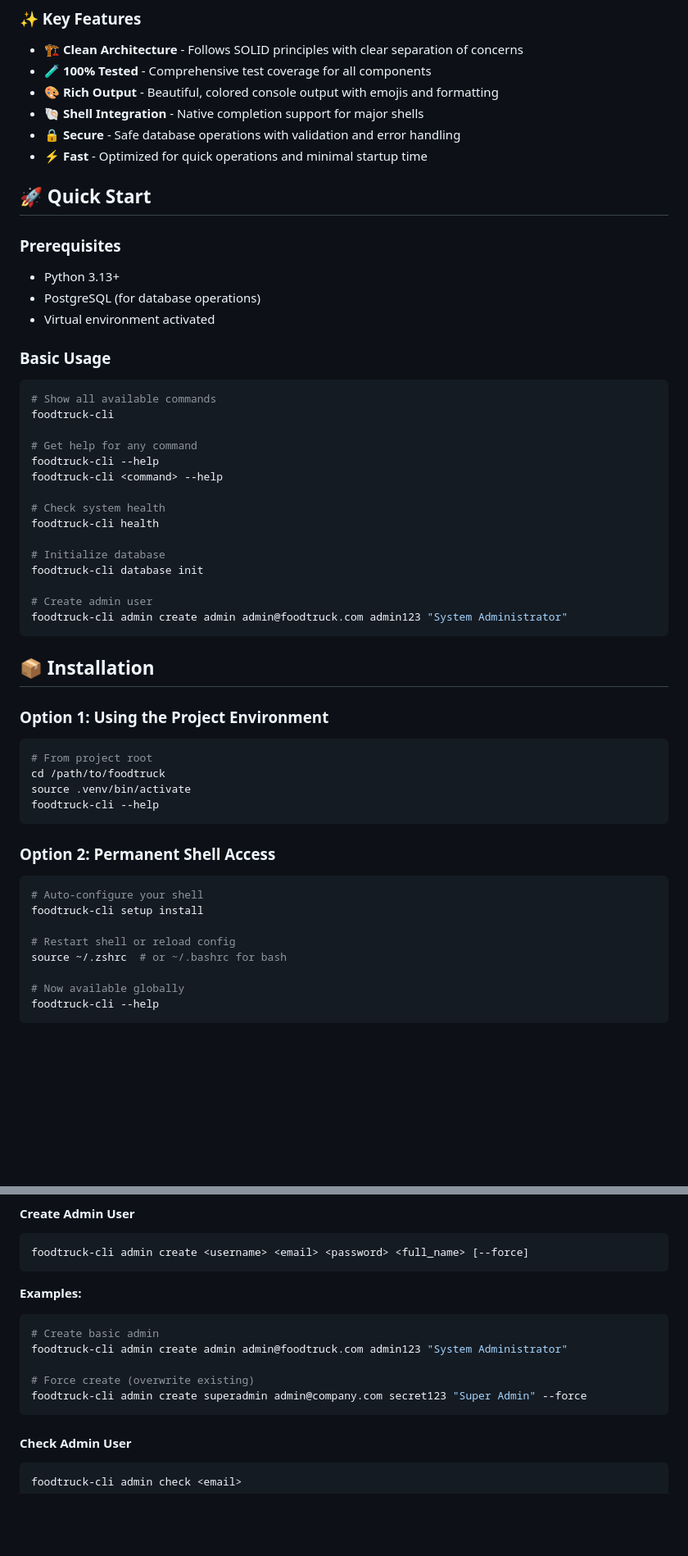
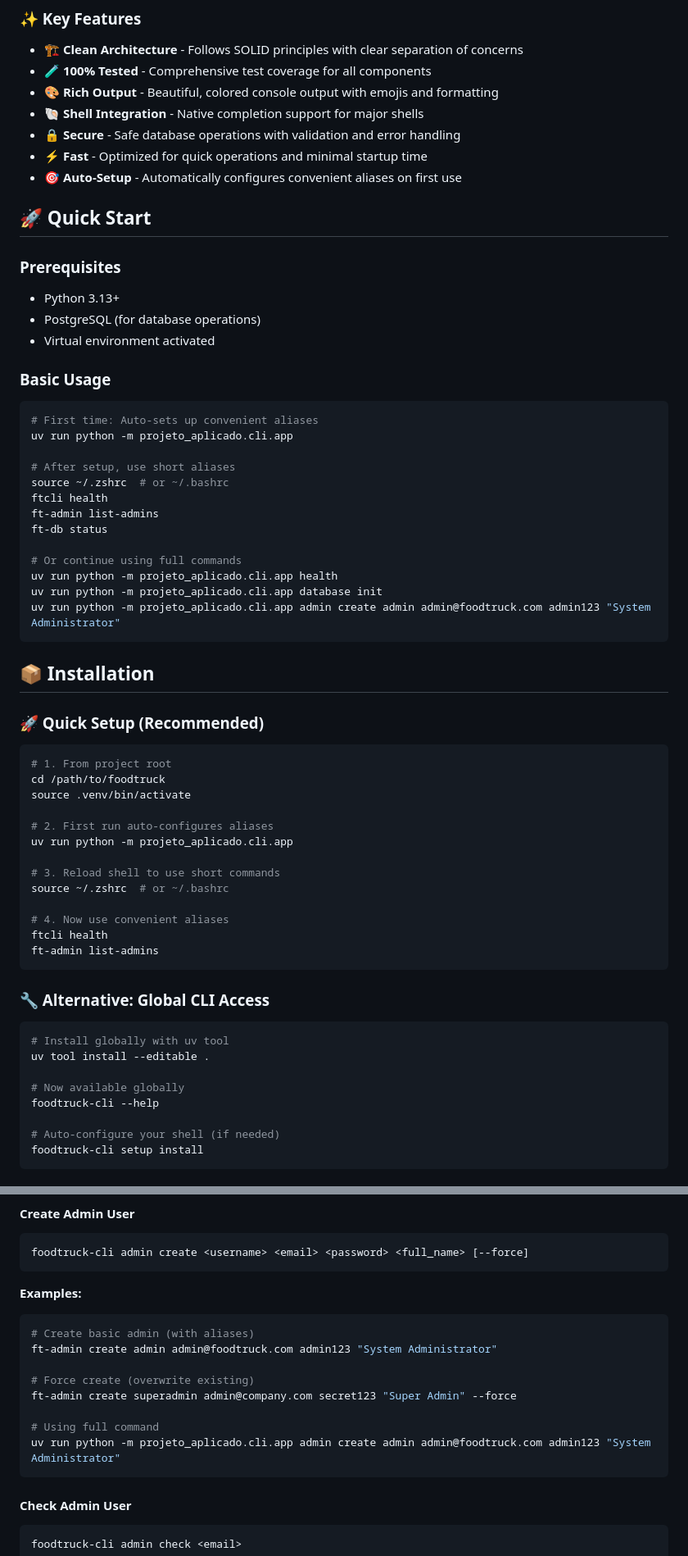
Before and after one commit to bentoluizv/projeto_aplicado_foodtruck, a Markdown page: docs/CLI.md, 2 parts joined by grey strips. Shown at 82% size. Drawn GitHub-style; blank space fills up the shorter version.

````diff
--- a/docs/CLI.md
+++ b/docs/CLI.md
@@ -35,6 +35,7 @@ The Food Truck CLI is a comprehensive command-line interface for managing the Fo
 - 🐚 **Shell Integration** - Native completion support for major shells
 - 🔒 **Secure** - Safe database operations with validation and error handling
 - ⚡ **Fast** - Optimized for quick operations and minimal startup time
+- 🎯 **Auto-Setup** - Automatically configures convenient aliases on first use
 
 ## 🚀 Quick Start
 
@@ -47,44 +48,51 @@ The Food Truck CLI is a comprehensive command-line interface for managing the Fo
 ### Basic Usage
 
 ```bash
-# Show all available commands
-foodtruck-cli
+# First time: Auto-sets up convenient aliases
+uv run python -m projeto_aplicado.cli.app
 
-# Get help for any command
-foodtruck-cli --help
-foodtruck-cli <command> --help
+# After setup, use short aliases
+source ~/.zshrc  # or ~/.bashrc
+ftcli health
+ft-admin list-admins
+ft-db status
 
-# Check system health
-foodtruck-cli health
-
-# Initialize database
-foodtruck-cli database init
-
-# Create admin user
-foodtruck-cli admin create admin admin@foodtruck.com admin123 "System Administrator"
+# Or continue using full commands
+uv run python -m projeto_aplicado.cli.app health
+uv run python -m projeto_aplicado.cli.app database init
+uv run python -m projeto_aplicado.cli.app admin create admin admin@foodtruck.com admin123 "System Administrator"
 ```
 
 ## 📦 Installation
 
-### Option 1: Using the Project Environment
+### 🚀 Quick Setup (Recommended)
 
 ```bash
-# From project root
+# 1. From project root
 cd /path/to/foodtruck
 source .venv/bin/activate
-foodtruck-cli --help
+
+# 2. First run auto-configures aliases
+uv run python -m projeto_aplicado.cli.app
+
+# 3. Reload shell to use short commands
+source ~/.zshrc  # or ~/.bashrc
+
+# 4. Now use convenient aliases
+ftcli health
+ft-admin list-admins
 ```
 
-### Option 2: Permanent Shell Access
+### 🔧 Alternative: Global CLI Access
 
 ```bash
-# Auto-configure your shell
-foodtruck-cli setup install
-
-# Restart shell or reload config
-source ~/.zshrc  # or ~/.bashrc for bash
+# Install globally with uv tool
+uv tool install --editable .
 
 # Now available globally
 foodtruck-cli --help
+
+# Auto-configure your shell (if needed)
+foodtruck-cli setup install
 ```
 
@@ -141,11 +183,14 @@ foodtruck-cli admin create <username> <email> <password> <full_name> [--force]
 
 **Examples:**
 ```bash
-# Create basic admin
-foodtruck-cli admin create admin admin@foodtruck.com admin123 "System Administrator"
+# Create basic admin (with aliases)
+ft-admin create admin admin@foodtruck.com admin123 "System Administrator"
 
 # Force create (overwrite existing)
-foodtruck-cli admin create superadmin admin@company.com secret123 "Super Admin" --force
+ft-admin create superadmin admin@company.com secret123 "Super Admin" --force
+
+# Using full command
+uv run python -m projeto_aplicado.cli.app admin create admin admin@foodtruck.com admin123 "System Administrator"
 ```
 
 #### Check Admin User
````
Also changed, not shown: other parts of docs/CLI.md (+57 -20 lines).
